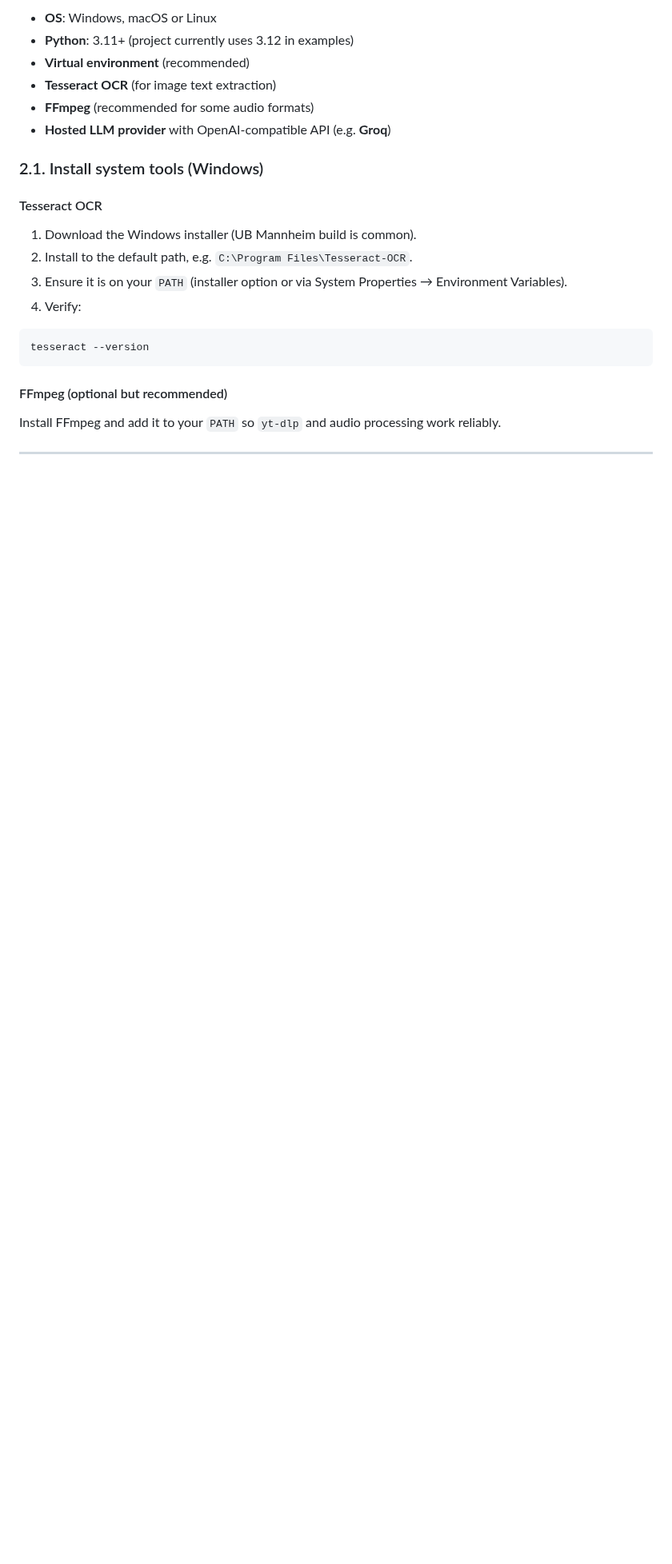
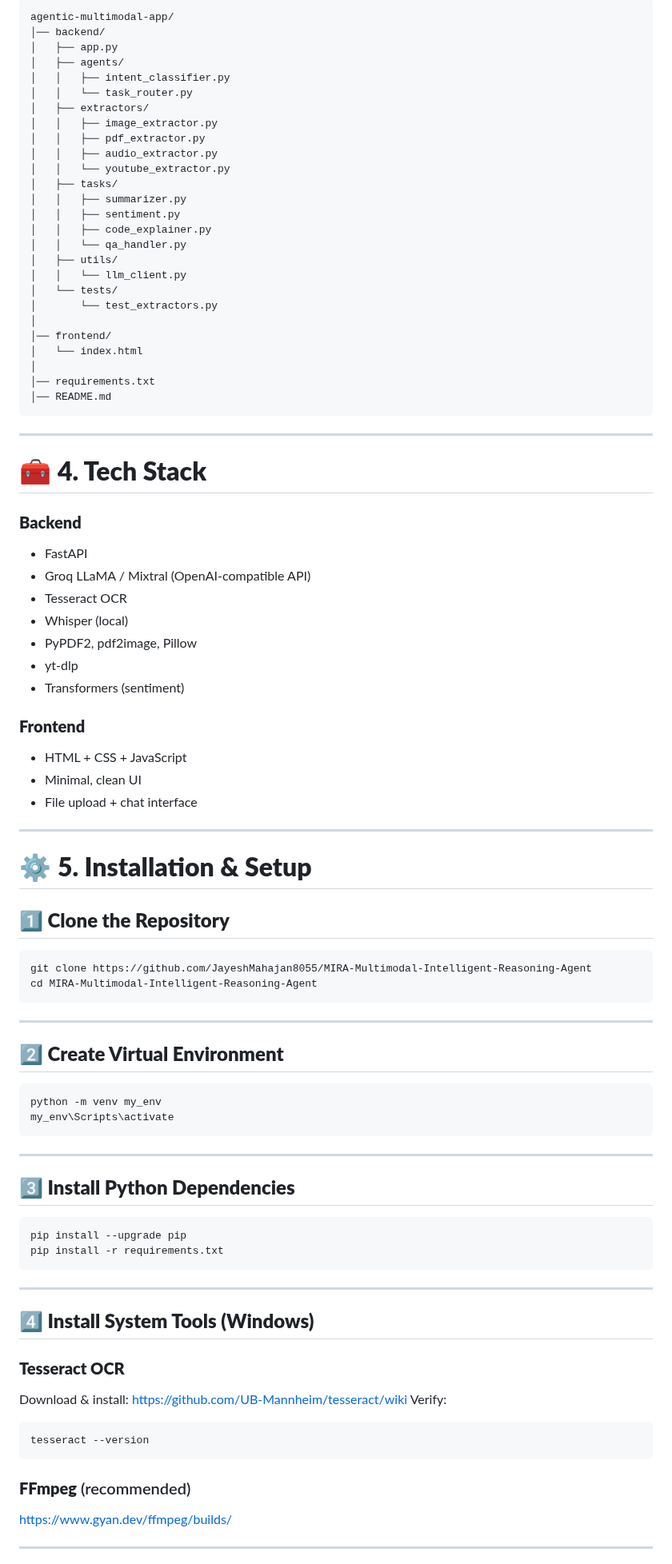
Before and after one commit to JayeshMahajan8055/MIRA-Multimodal-Intelligent-Reasoning-Agent, a Markdown page: README.md, the part around one of its changes. Shown at 80% size. Rendered like a GitHub page; blank space fills up the shorter version.

````diff
--- a/README.md
+++ b/README.md
@@ -51,27 +84,99 @@ agentic-multimodal-app/
 
-- **OS**: Windows, macOS or Linux
-- **Python**: 3.11+ (project currently uses 3.12 in examples)
-- **Virtual environment** (recommended)
-- **Tesseract OCR** (for image text extraction)
-- **FFmpeg** (recommended for some audio formats)
-- **Hosted LLM provider** with OpenAI-compatible API (e.g. **Groq**)
+```
+agentic-multimodal-app/
+│── backend/
+│   ├── app.py
+│   ├── agents/
+│   │   ├── intent_classifier.py
+│   │   └── task_router.py
+│   ├── extractors/
+│   │   ├── image_extractor.py
+│   │   ├── pdf_extractor.py
+│   │   ├── audio_extractor.py
+│   │   └── youtube_extractor.py
+│   ├── tasks/
+│   │   ├── summarizer.py
+│   │   ├── sentiment.py
+│   │   ├── code_explainer.py
+│   │   └── qa_handler.py
+│   ├── utils/
+│   │   └── llm_client.py
+│   └── tests/
+│       └── test_extractors.py
+│
+│── frontend/
+│   └── index.html
+│
+│── requirements.txt
+│── README.md
+```
 
-### 2.1. Install system tools (Windows)
+---
 
-#### Tesseract OCR
+# 🧰 **4. Tech Stack**
 
-1. Download the Windows installer (UB Mannheim build is common).
-2. Install to the default path, e.g. `C:\Program Files\Tesseract-OCR`.
-3. Ensure it is on your `PATH` (installer option or via System Properties → Environment Variables).
-4. Verify:
+### **Backend**
+
+* FastAPI
+* Groq LLaMA / Mixtral (OpenAI-compatible API)
+* Tesseract OCR
+* Whisper (local)
+* PyPDF2, pdf2image, Pillow
+* yt-dlp
+* Transformers (sentiment)
+
+### **Frontend**
+
+* HTML + CSS + JavaScript
+* Minimal, clean UI
+* File upload + chat interface
+
+---
+
+# ⚙️ **5. Installation & Setup**
+
+## **1️⃣ Clone the Repository**
+
+```bash
+git clone https://github.com/JayeshMahajan8055/MIRA-Multimodal-Intelligent-Reasoning-Agent
+cd MIRA-Multimodal-Intelligent-Reasoning-Agent
+```
+
+---
+
+## **2️⃣ Create Virtual Environment**
+
+```bash
+python -m venv my_env
+my_env\Scripts\activate
+```
+
+---
+
+## **3️⃣ Install Python Dependencies**
+
+```bash
+pip install --upgrade pip
+pip install -r requirements.txt
+```
+
+---
+
+## **4️⃣ Install System Tools (Windows)**
+
+### **Tesseract OCR**
+
+Download & install:
+[https://github.com/UB-Mannheim/tesseract/wiki](https://github.com/UB-Mannheim/tesseract/wiki)
+Verify:
 
 ```cmd
 tesseract --version
 ```
 
-#### FFmpeg (optional but recommended)
+### **FFmpeg** (recommended)
 
-Install FFmpeg and add it to your `PATH` so `yt-dlp` and audio processing work reliably.
+[https://www.gyan.dev/ffmpeg/builds/](https://www.gyan.dev/ffmpeg/builds/)
 
 ---
 
````
Also changed, not shown: other parts of README.md (+151 -308 lines).
